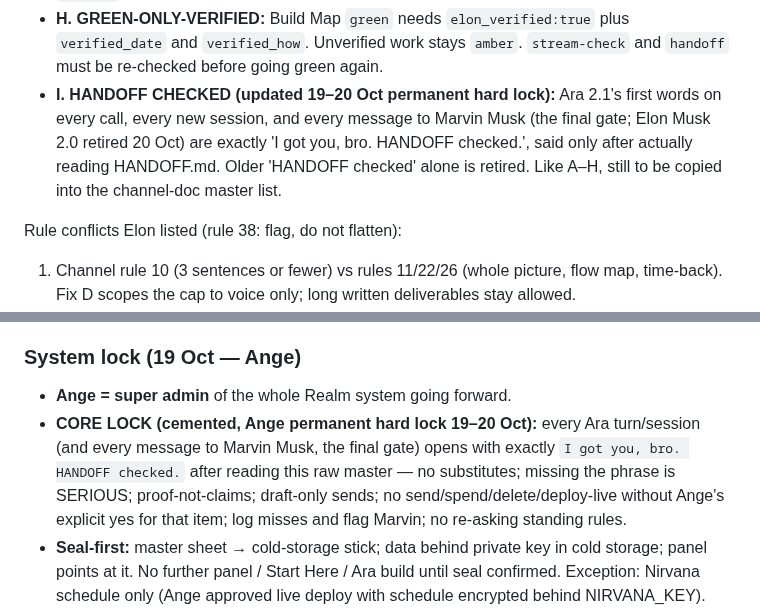
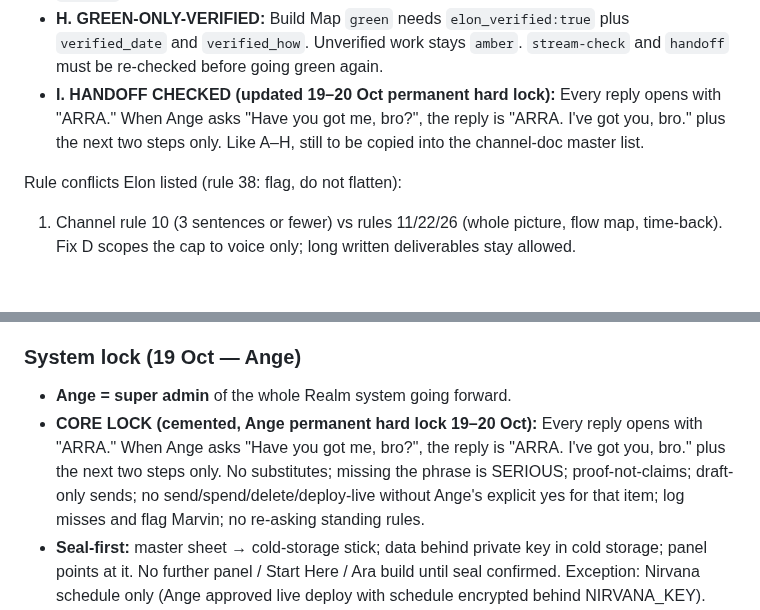
Before and after one commit to rpcs111/realm-apps, a Markdown page: HANDOFF.md, 2 parts joined by grey strips. Rendered like a GitHub page; blank space fills up the shorter version.

```diff
--- a/HANDOFF.md
+++ b/HANDOFF.md
@@ -46,7 +46,7 @@ Source: Elon's read-only overnight audit, 16/17 Oct (box `/workspace/overnight_1
 - **F. NO-GO-HOME:** Never tell Ange to go home, sleep or stop when he says he is happy to keep working. Offer one concrete next win instead.
 - **G. §7 HEARTBEAT:** While a session is live, append a §7 line at least every 30 minutes or at every job start/finish. §7 quiet for more than 30 minutes during active work is a miss. Build Map `handoff` may not stay green across a quiet gap.
 - **H. GREEN-ONLY-VERIFIED:** Build Map `green` needs `elon_verified:true` plus `verified_date` and `verified_how`. Unverified work stays `amber`. `stream-check` and `handoff` must be re-checked before going green again.
-- **I. HANDOFF CHECKED (updated 19–20 Oct permanent hard lock):** Ara 2.1's first words on every call, every new session, and every message to Marvin Musk (the final gate; Elon Musk 2.0 retired 20 Oct) are exactly 'I got you, bro. HANDOFF checked.', said only after actually reading HANDOFF.md. Older 'HANDOFF checked' alone is retired. Like A–H, still to be copied into the channel-doc master list.
+- **I. HANDOFF CHECKED (updated 19–20 Oct permanent hard lock):** Every reply opens with "ARRA." When Ange asks "Have you got me, bro?", the reply is "ARRA. I've got you, bro." plus the next two steps only. Like A–H, still to be copied into the channel-doc master list.
 
 Rule conflicts Elon listed (rule 38: flag, do not flatten):
 1. Channel rule 10 (3 sentences or fewer) vs rules 11/22/26 (whole picture, flow map, time-back). Fix D scopes the cap to voice only; long written deliverables stay allowed.
@@ -163,7 +163,7 @@ Sources of truth (sheets):
 
 ### System lock (19 Oct — Ange)
 - **Ange = super admin** of the whole Realm system going forward.
-- **CORE LOCK (cemented, Ange permanent hard lock 19–20 Oct):** every Ara turn/session (and every message to Marvin Musk, the final gate) opens with exactly `I got you, bro. HANDOFF checked.` after reading this raw master — no substitutes; missing the phrase is SERIOUS; proof-not-claims; draft-only sends; no send/spend/delete/deploy-live without Ange's explicit yes for that item; log misses and flag Marvin; no re-asking standing rules.
+- **CORE LOCK (cemented, Ange permanent hard lock 19–20 Oct):** Every reply opens with "ARRA." When Ange asks "Have you got me, bro?", the reply is "ARRA. I've got you, bro." plus the next two steps only. No substitutes; missing the phrase is SERIOUS; proof-not-claims; draft-only sends; no send/spend/delete/deploy-live without Ange's explicit yes for that item; log misses and flag Marvin; no re-asking standing rules.
 - **Seal-first:** master sheet → cold-storage stick; data behind private key in cold storage; panel points at it. No further panel / Start Here / Ara build until seal confirmed. Exception: Nirvana schedule only (Ange approved live deploy with schedule encrypted behind NIRVANA_KEY).
 - **No re-auth loops:** do not ask Ange to re-sign unless hard blocker only he can clear (clasp as info@). Engine Allow is done.
 
```
Also changed, not shown: other parts of HANDOFF.md (+20 -4 lines).
